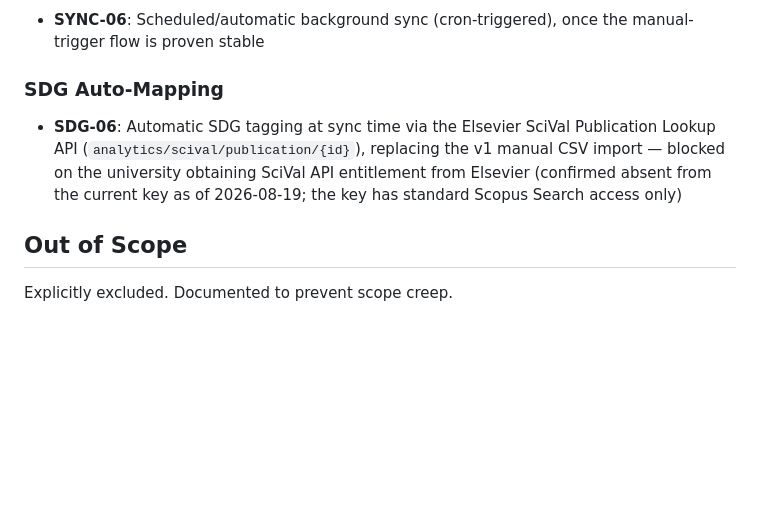
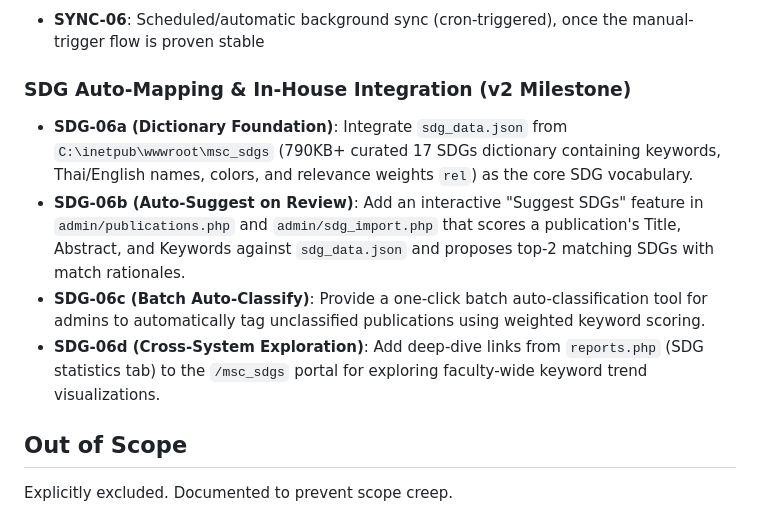
Before and after one commit to plugdkt/msc_research, a Markdown page: .planning/REQUIREMENTS.md, the part around the change. GitHub-like rendering; blank space fills up the shorter version.

Commit message:
docs: add Phase 6 (v2 milestone) for in-house msc_sdgs integration

```diff
--- a/.planning/REQUIREMENTS.md
+++ b/.planning/REQUIREMENTS.md
@@ -89,9 +89,12 @@ Deferred to future release. Tracked but not in current roadmap.
 
 - **SYNC-06**: Scheduled/automatic background sync (cron-triggered), once the manual-trigger flow is proven stable
 
-### SDG Auto-Mapping
+### SDG Auto-Mapping & In-House Integration (v2 Milestone)
 
-- **SDG-06**: Automatic SDG tagging at sync time via the Elsevier SciVal Publication Lookup API (`analytics/scival/publication/{id}`), replacing the v1 manual CSV import — blocked on the university obtaining SciVal API entitlement from Elsevier (confirmed absent from the current key as of 2026-08-19; the key has standard Scopus Search access only)
+- **SDG-06a (Dictionary Foundation)**: Integrate `sdg_data.json` from `C:\inetpub\wwwroot\msc_sdgs` (790KB+ curated 17 SDGs dictionary containing keywords, Thai/English names, colors, and relevance weights `rel`) as the core SDG vocabulary.
+- **SDG-06b (Auto-Suggest on Review)**: Add an interactive "Suggest SDGs" feature in `admin/publications.php` and `admin/sdg_import.php` that scores a publication's Title, Abstract, and Keywords against `sdg_data.json` and proposes top-2 matching SDGs with match rationales.
+- **SDG-06c (Batch Auto-Classify)**: Provide a one-click batch auto-classification tool for admins to automatically tag unclassified publications using weighted keyword scoring.
+- **SDG-06d (Cross-System Exploration)**: Add deep-dive links from `reports.php` (SDG statistics tab) to the `/msc_sdgs` portal for exploring faculty-wide keyword trend visualizations.
 
 ## Out of Scope
 
```
Also changed, not shown: .planning/ROADMAP.md (+16 -7 lines).
